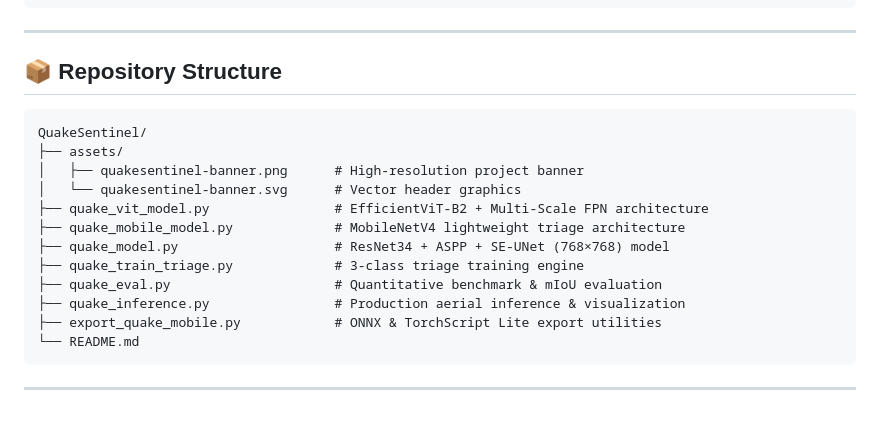
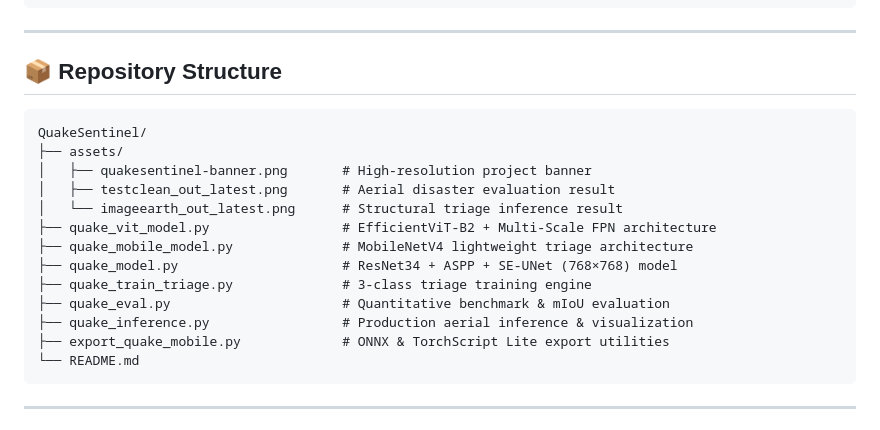
Before and after one commit to AhmadHasssan9181/QuakeSentinel, a Markdown page: README.md, the part around one of its changes. Drawn GitHub-style.

````diff
--- a/README.md
+++ b/README.md
@@ -101,18 +129,19 @@ python export_quake_mobile.py --model quakevit --img_size 512 --output ./exports
 
 ## 📦 Repository Structure
 
-```
+```text
 QuakeSentinel/
 ├── assets/
-│   ├── quakesentinel-banner.png      # High-resolution project banner
-│   └── quakesentinel-banner.svg      # Vector header graphics
-├── quake_vit_model.py                # EfficientViT-B2 + Multi-Scale FPN architecture
-├── quake_mobile_model.py             # MobileNetV4 lightweight triage architecture
-├── quake_model.py                    # ResNet34 + ASPP + SE-UNet (768×768) model
-├── quake_train_triage.py             # 3-class triage training engine
-├── quake_eval.py                     # Quantitative benchmark & mIoU evaluation
-├── quake_inference.py                # Production aerial inference & visualization
-├── export_quake_mobile.py            # ONNX & TorchScript Lite export utilities
+│   ├── quakesentinel-banner.png       # High-resolution project banner
+│   ├── testclean_out_latest.png       # Aerial disaster evaluation result
+│   └── imageearth_out_latest.png      # Structural triage inference result
+├── quake_vit_model.py                 # EfficientViT-B2 + Multi-Scale FPN architecture
+├── quake_mobile_model.py              # MobileNetV4 lightweight triage architecture
+├── quake_model.py                     # ResNet34 + ASPP + SE-UNet (768×768) model
+├── quake_train_triage.py              # 3-class triage training engine
+├── quake_eval.py                      # Quantitative benchmark & mIoU evaluation
+├── quake_inference.py                 # Production aerial inference & visualization
+├── export_quake_mobile.py             # ONNX & TorchScript Lite export utilities
 └── README.md
 ```
 
````
Also changed, not shown: other parts of README.md (+37 -9 lines), assets/earthqykey_out_v5.png (added), assets/imageearth_out_latest.png (added), assets/testclean_out_latest.png (added).
